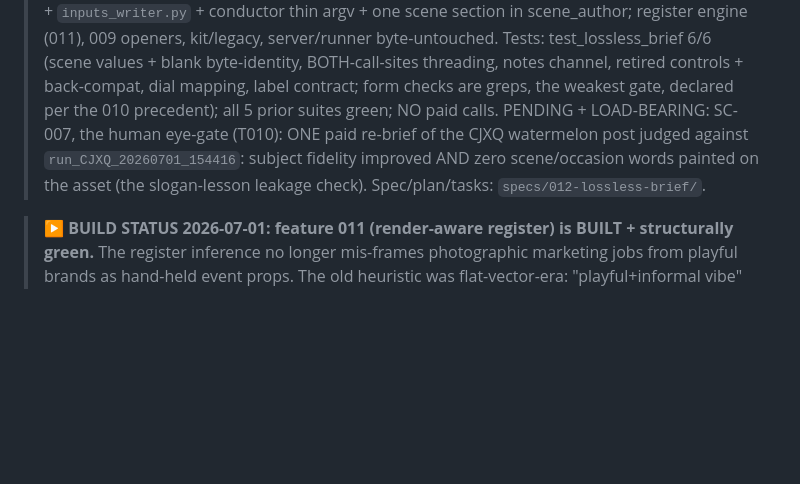
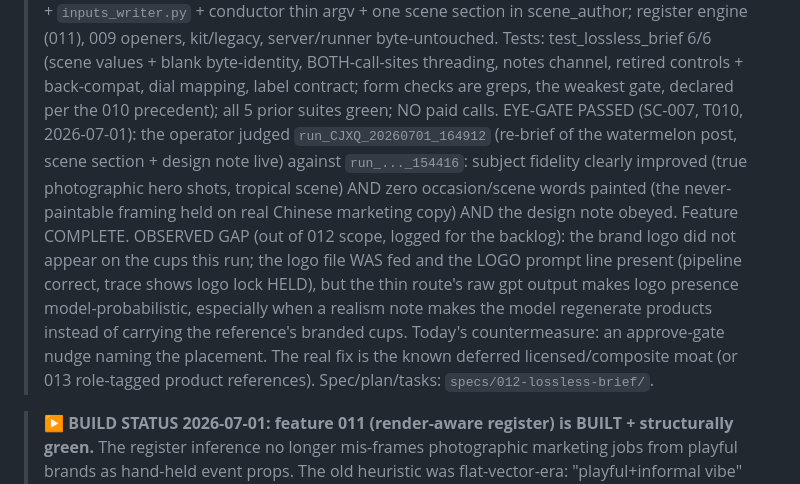
Before and after one commit to alecxie1/xcela, a Markdown page: SYSTEM_MAP.md, the part around the change. Drawn GitHub-style; blank space fills up the shorter version.

```diff
--- a/SYSTEM_MAP.md
+++ b/SYSTEM_MAP.md
@@ -23,10 +23,17 @@ _Single source of truth for "what is this whole thing." Updated 2026-07-01._
 > 009 openers, kit/legacy, server/runner byte-untouched. Tests: test_lossless_brief 6/6 (scene values +
 > blank byte-identity, BOTH-call-sites threading, notes channel, retired controls + back-compat, dial
 > mapping, label contract; form checks are greps, the weakest gate, declared per the 010 precedent);
-> all 5 prior suites green; NO paid calls. PENDING + LOAD-BEARING: SC-007, the human eye-gate (T010):
-> ONE paid re-brief of the CJXQ watermelon post judged against `run_CJXQ_20260701_154416`: subject
-> fidelity improved AND zero scene/occasion words painted on the asset (the slogan-lesson leakage
-> check). Spec/plan/tasks: `specs/012-lossless-brief/`.
+> all 5 prior suites green; NO paid calls. EYE-GATE PASSED (SC-007, T010, 2026-07-01): the operator
+> judged `run_CJXQ_20260701_164912` (re-brief of the watermelon post, scene section + design note live)
+> against `run_..._154416`: subject fidelity clearly improved (true photographic hero shots, tropical
+> scene) AND zero occasion/scene words painted (the never-paintable framing held on real Chinese
+> marketing copy) AND the design note obeyed. Feature COMPLETE. OBSERVED GAP (out of 012 scope,
+> logged for the backlog): the brand logo did not appear on the cups this run; the logo file WAS fed and
+> the LOGO prompt line present (pipeline correct, trace shows logo lock HELD), but the thin route's raw
+> gpt output makes logo presence model-probabilistic, especially when a realism note makes the model
+> regenerate products instead of carrying the reference's branded cups. Today's countermeasure: an
+> approve-gate nudge naming the placement. The real fix is the known deferred licensed/composite moat
+> (or 013 role-tagged product references). Spec/plan/tasks: `specs/012-lossless-brief/`.
 
 > **▶ BUILD STATUS 2026-07-01: feature 011 (render-aware register) is BUILT + structurally green.**
 > The register inference no longer mis-frames photographic marketing jobs from playful brands as hand-held
```
Also changed, not shown: CLAUDE.md (+4 -2 lines), specs/012-lossless-brief/tasks.md (+10 -6 lines).
